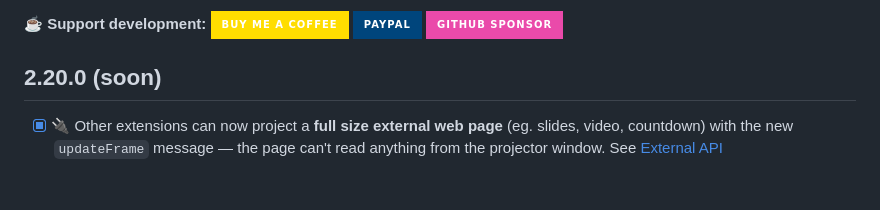
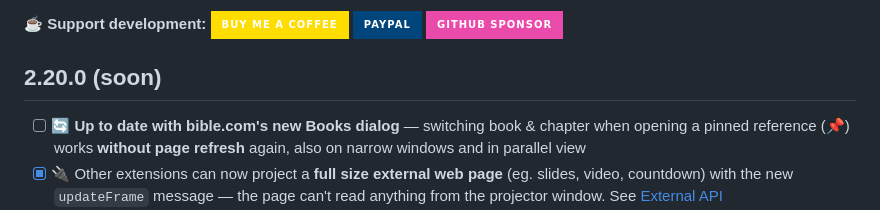
Before and after one commit to nmatei/chrome-bible-utilities, a Markdown page: release-notes.md, the part around the change. Rendered like a GitHub page; badges without logos; blank space fills up the shorter version.

Commit message:
notes about what is comming: Up to date with bible.com's new Books dialog

```diff
--- a/release-notes.md
+++ b/release-notes.md
@@ -11,6 +11,7 @@ for [Chrome extension to for Bible.com](README.md) by [@Matei Nicolae](https://n
 
 ## 2.20.0 (soon)
 
+- [ ] 🔄 **Up to date with bible.com's new Books dialog** — switching book & chapter when opening a pinned reference (📌) works **without page refresh** again, also on narrow windows and in parallel view
 - [x] 🔌 Other extensions can now project a **full size external web page** (eg. slides, video, countdown) with the new `updateFrame` message — the page can't read anything from the projector window. See [External API](README.md#-external-api-for-other-extensions)
 - [x] 🔌 When another extension projects (`updateText` / `updateFrame`) and the projection window is closed, it is **opened automatically** (only the windows enabled in settings), together with bible.com (in background) if it's not open
 - [x] 🌐 **Live text** can project an external web page too: type `iframe: https://...` (as the only text) or paste an `<iframe>` embed code, then press `CTRL + Enter`
```
